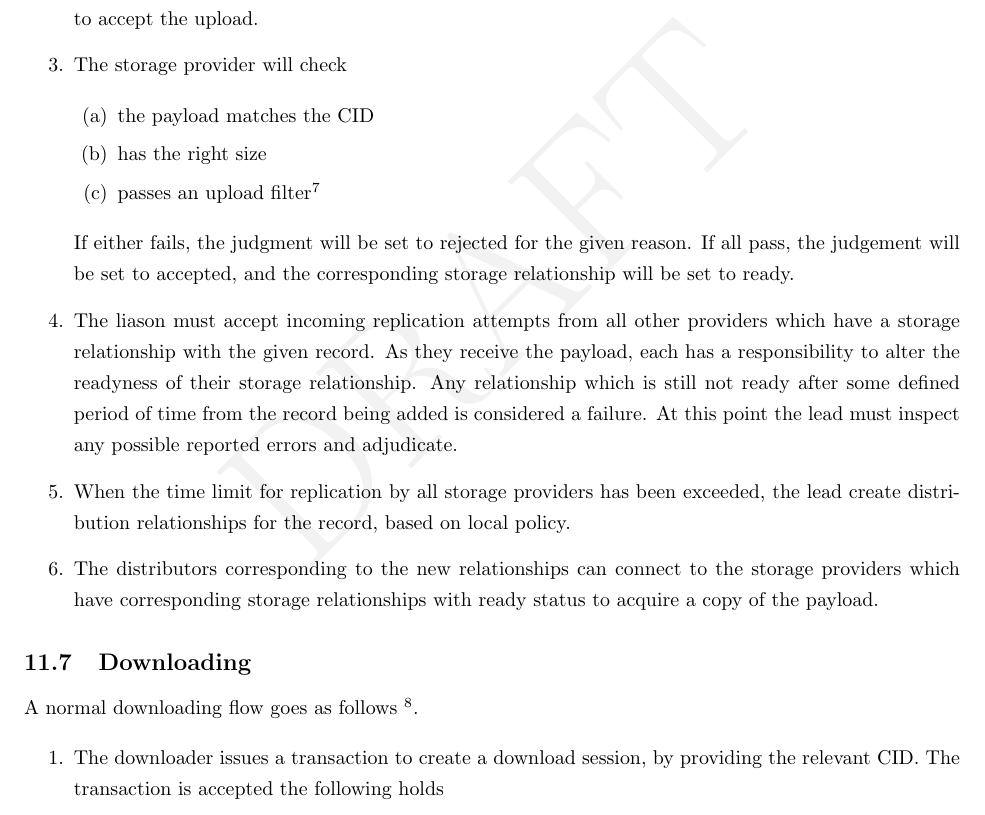
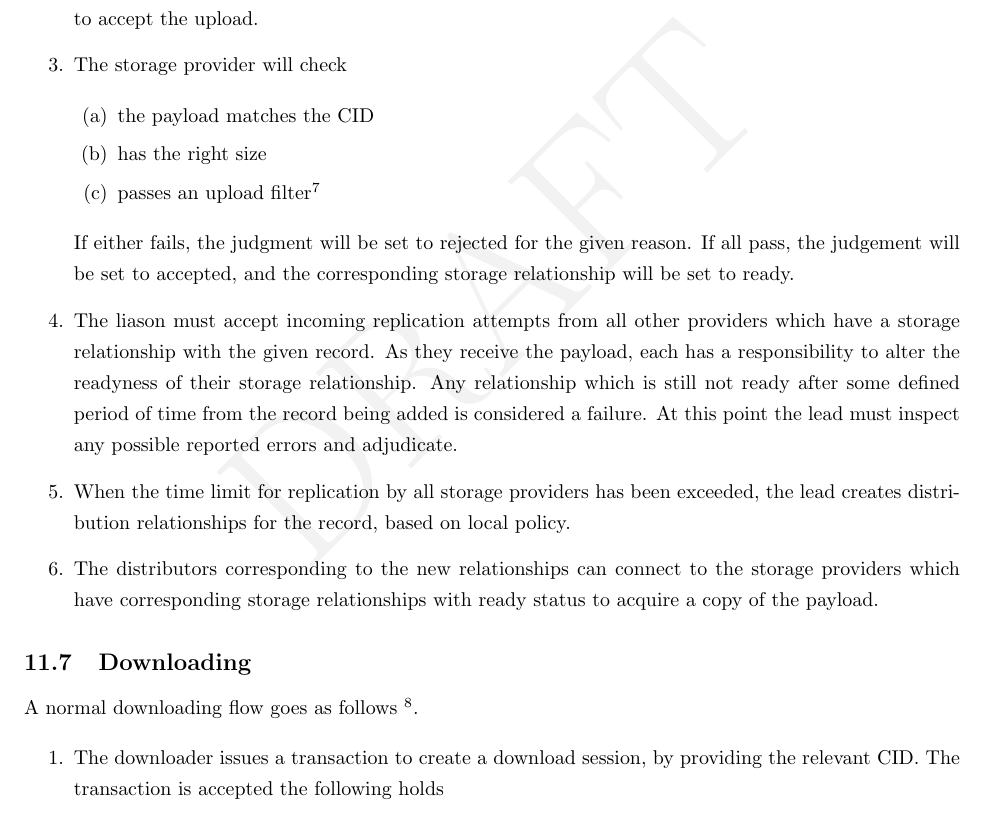
Before and after one commit to bedeho/whitepaper, a LaTeX paper (paper.tex): part of page 26 of 40, cut so that both start at the same text. Compiled offline with pdfLaTeX.

Commit message:
Fix grammar

```diff
--- a/paper.tex
+++ b/paper.tex
@@ -915,7 +915,7 @@ If either fails, the judgment will be set to rejected for the given reason. If a
 The liason must accept incoming replication attempts from all other providers which have a storage relationship with the given record. As they receive the payload, each has a responsibility to alter the readyness of their storage relationship. Any relationship which is still not ready after some defined period of time from the record being added is considered a failure. At this point the lead must inspect any possible reported errors and adjudicate.
 
 \item
-When the time limit for replication by all storage providers has been exceeded, the lead create distribution relationships for the record, based on local policy.
+When the time limit for replication by all storage providers has been exceeded, the lead creates distribution relationships for the record, based on local policy.
 
 \item
 The distributors corresponding to the new relationships can connect to the storage providers which have corresponding storage relationships with ready status to acquire a copy of the payload.
```
